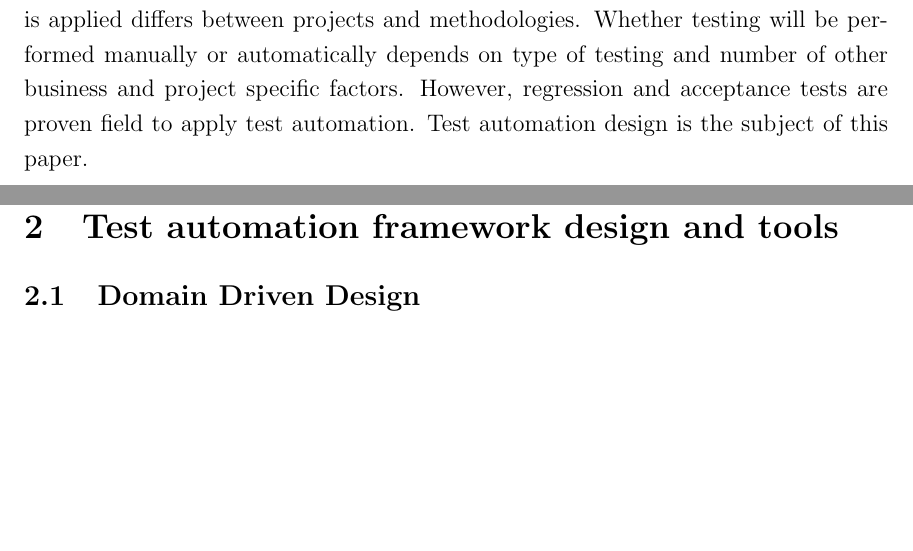
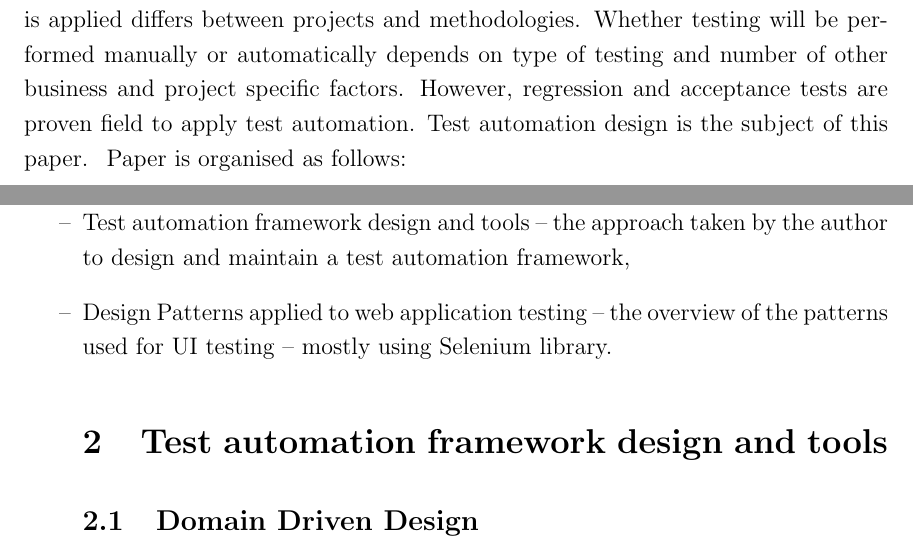
Before and after one commit to kamilsmuga/Design-patterns, a LaTeX paper (SamplePaper.tex): two parts of pages 1 and 2 of 11 before the commit and two parts of pages 1 and 2 of 12 after it, joined at a grey line, cut so that both start at the same text, the shorter picture padded with empty space. Compiled offline with pdfLaTeX.

Commit message:
refactoring

```diff
--- a/SamplePaper.tex
+++ b/SamplePaper.tex
@@ -51,7 +51,11 @@
 \end{abstract}
 
 \section{Introduction}
- By definition, software is applied to automate processes that exist in a real world. To build software that solves complex problems we need software development process. Software development process contains software testing phase. When testing phase is applied differs between projects and methodologies. Whether testing will be performed manually or automatically depends on type of testing and number of other business and project specific factors. However, regression and acceptance tests are proven field to apply test automation. Test automation design is the subject of this paper.
+ By definition, software is applied to automate processes that exist in a real world. To build software that solves complex problems we need software development process. Software development process contains software testing phase. When testing phase is applied differs between projects and methodologies. Whether testing will be performed manually or automatically depends on type of testing and number of other business and project specific factors. However, regression and acceptance tests are proven field to apply test automation. Test automation design is the subject of this paper. \
+Paper is organised as follows:
+\begin{itemize}
+\item [--] Test automation framework design and tools -- the approach taken by the author to design and maintain a test automation framework,
+\item [--] Design Patterns applied to web application testing -- the overview of the patterns used for UI testing -- mostly using Selenium library.
 
 \section{Test automation framework design and tools}
 
```
Also changed, not shown: SamplePaper.tex (2 more changed lines).
